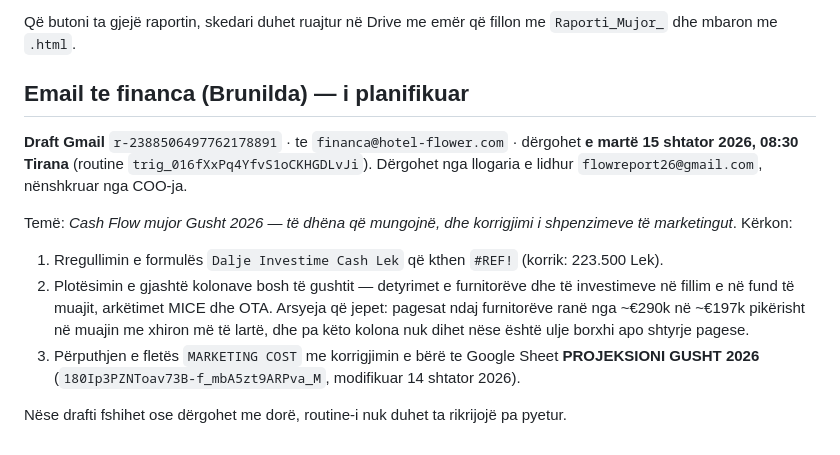
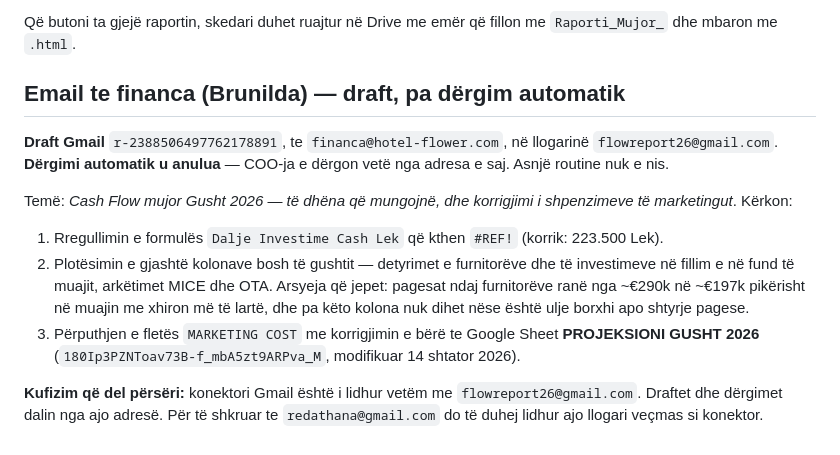
Before and after one commit to redathana-lang/flower-dashboard, a Markdown page: .claude/monthly-report/README.md, the part around the change. Drawn GitHub-style.

Commit message:
Correct the note: the finance e-mail is a draft, not a scheduled send
The COO will send it from her own address, so the trigger was deleted.
Also records why the draft sits in flowreport26@gmail.com: the Gmail
connector is bound to that account, not her personal one.

Co-Authored-By: Claude Opus 5 <noreply@anthropic.com>
Claude-Session: https://claude.ai/code/session_01Shv7si3LTJuLGM45JBbF15

```diff
--- a/.claude/monthly-report/README.md
+++ b/.claude/monthly-report/README.md
@@ -110,11 +110,11 @@ Raporti i plotë është ~100 KB HTML; Gmail e pret mesazhin mbi ~102 KB. Pranda
 Që butoni ta gjejë raportin, skedari duhet ruajtur në Drive me emër që fillon me
 `Raporti_Mujor_` dhe mbaron me `.html`.
 
-## Email te financa (Brunilda) — i planifikuar
+## Email te financa (Brunilda) — draft, pa dërgim automatik
 
-**Draft Gmail** `r-2388506497762178891` · te `financa@hotel-flower.com` · dërgohet
-**e martë 15 shtator 2026, 08:30 Tirana** (routine `trig_016fXxPq4YfvS1oCKHGDLvJi`).
-Dërgohet nga llogaria e lidhur `flowreport26@gmail.com`, nënshkruar nga COO-ja.
+**Draft Gmail** `r-2388506497762178891`, te `financa@hotel-flower.com`, në llogarinë
+`flowreport26@gmail.com`. **Dërgimi automatik u anulua** — COO-ja e dërgon vetë nga
+adresa e saj. Asnjë routine nuk e nis.
 
 Temë: *Cash Flow mujor Gusht 2026 — të dhëna që mungojnë, dhe korrigjimi i shpenzimeve
 të marketingut*. Kërkon:
@@ -127,4 +127,6 @@ të marketingut*. Kërkon:
 3. Përputhjen e fletës `MARKETING COST` me korrigjimin e bërë te Google Sheet
    **PROJEKSIONI GUSHT 2026** (`180Ip3PZNToav73B-f_mbA5zt9ARPva_M`, modifikuar 14 shtator 2026).
 
-Nëse drafti fshihet ose dërgohet me dorë, routine-i nuk duhet ta rikrijojë pa pyetur.
+**Kufizim që del përsëri:** konektori Gmail është i lidhur vetëm me
+`flowreport26@gmail.com`. Draftet dhe dërgimet dalin nga ajo adresë. Për të shkruar te
+`redathana@gmail.com` do të duhej lidhur ajo llogari veçmas si konektor.
```
